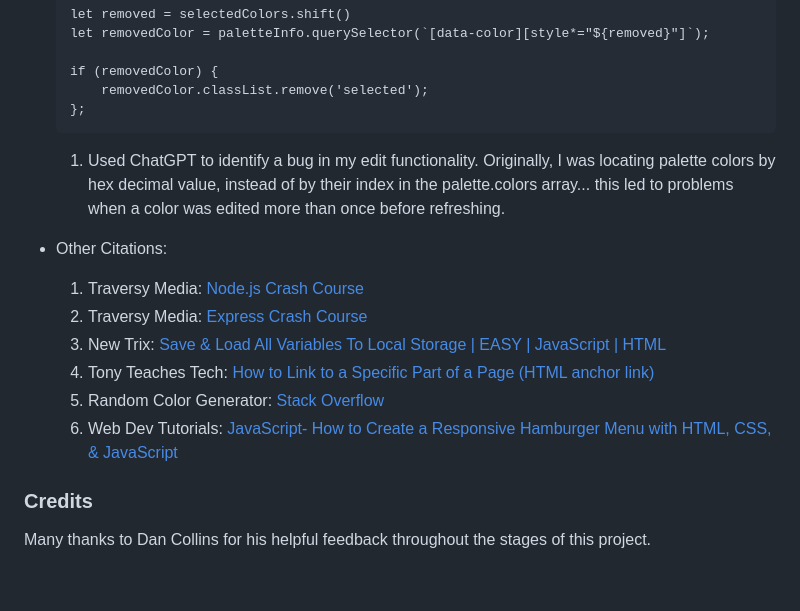
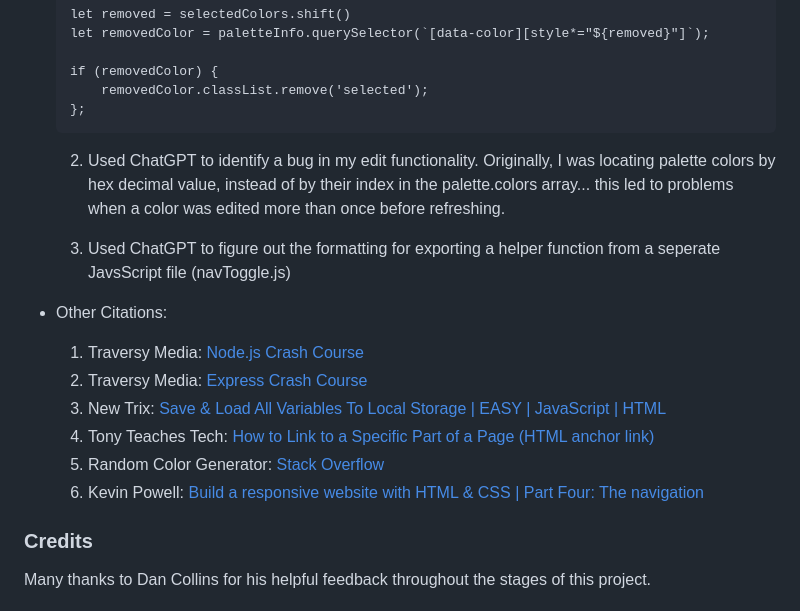
Before and after one commit to Allison-Eigsti/color-playground, a Markdown page: README.md, the part around the change. Drawn GitHub-style; blank space fills up the shorter version.

````diff
--- a/README.md
+++ b/README.md
@@ -174,7 +174,9 @@ Eventually, I would also like revamp the user interface with React.
     };
     ```
 
-    1. Used ChatGPT to identify a bug in my edit functionality. Originally, I was locating palette colors by hex decimal value, instead of by their index in the palette.colors array... this led to problems when a color was edited more than once before refreshing.
+    2. Used ChatGPT to identify a bug in my edit functionality. Originally, I was locating palette colors by hex decimal value, instead of by their index in the palette.colors array... this led to problems when a color was edited more than once before refreshing.
+
+    3. Used ChatGPT to figure out the formatting for exporting a helper function from a seperate JavsScript file (navToggle.js)
 
 - Other Citations:
   1. Traversy Media: [Node.js Crash Course](https://www.youtube.com/watch?v=32M1al-Y6Ag)
@@ -182,7 +184,7 @@ Eventually, I would also like revamp the user interface with React.
   3. New Trix: [Save & Load All Variables To Local Storage | EASY | JavaScript | HTML](https://www.youtube.com/watch?v=ePHfRUIvbbg)
   4. Tony Teaches Tech: [How to Link to a Specific Part of a Page (HTML anchor link)](https://www.youtube.com/watch?v=xHFzQ8QRjGU)
   5. Random Color Generator: [Stack Overflow](https://stackoverflow.com/questions/1484506/random-color-generator)
-  6. Web Dev Tutorials: [JavaScript- How to Create a Responsive Hamburger Menu with HTML, CSS, & JavaScript](https://www.youtube.com/watch?v=flItyHiDm7E)
+  6. Kevin Powell: [Build a responsive website with HTML & CSS | Part Four: The navigation](https://www.youtube.com/watch?v=zPHMqqyD2kY&list=PL4-IK0AVhVjNDRHoXGort7sDWcna8cGPA&index=5)
 
 ### Credits
 Many thanks to Dan Collins for his helpful feedback throughout the stages of this project.
````
